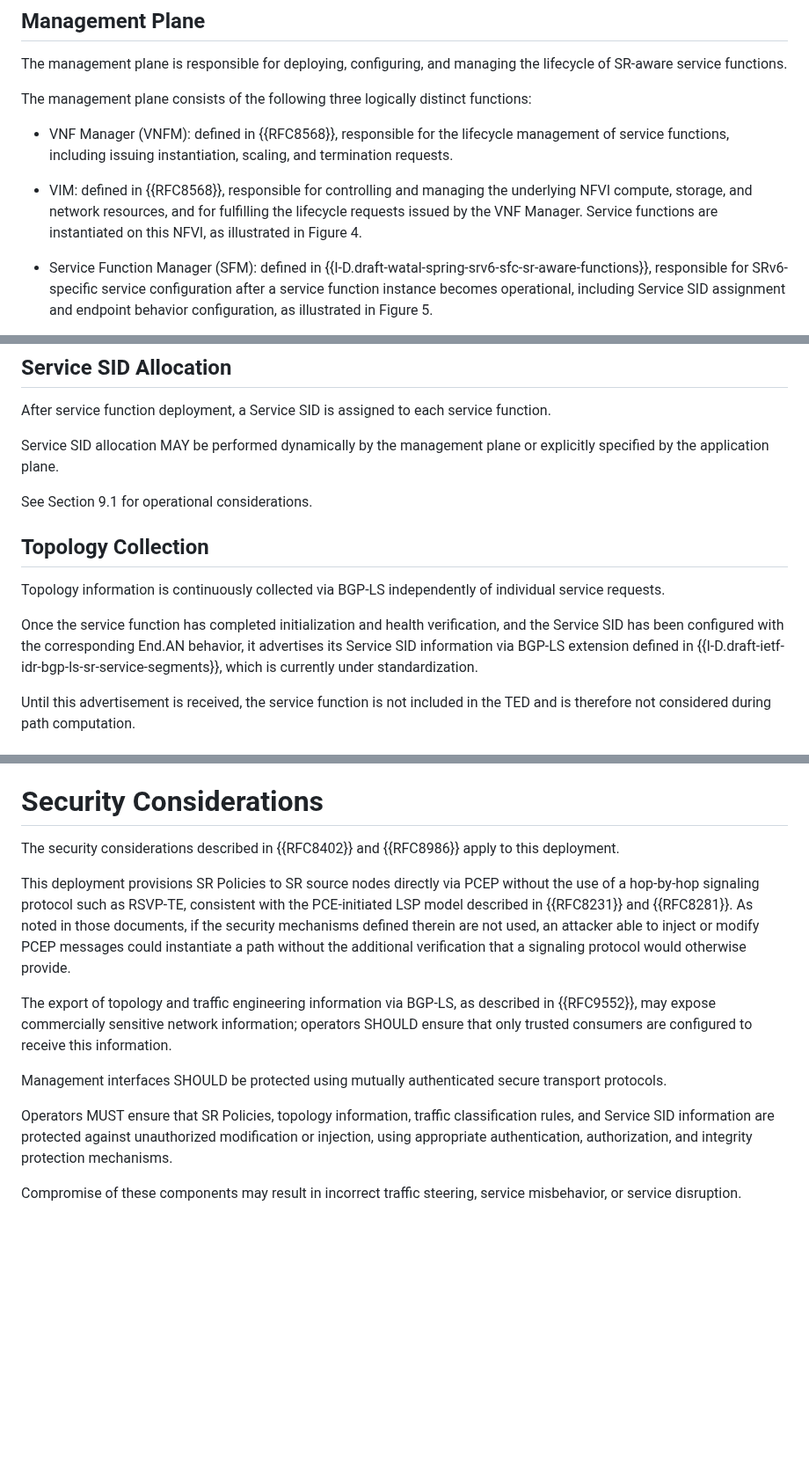
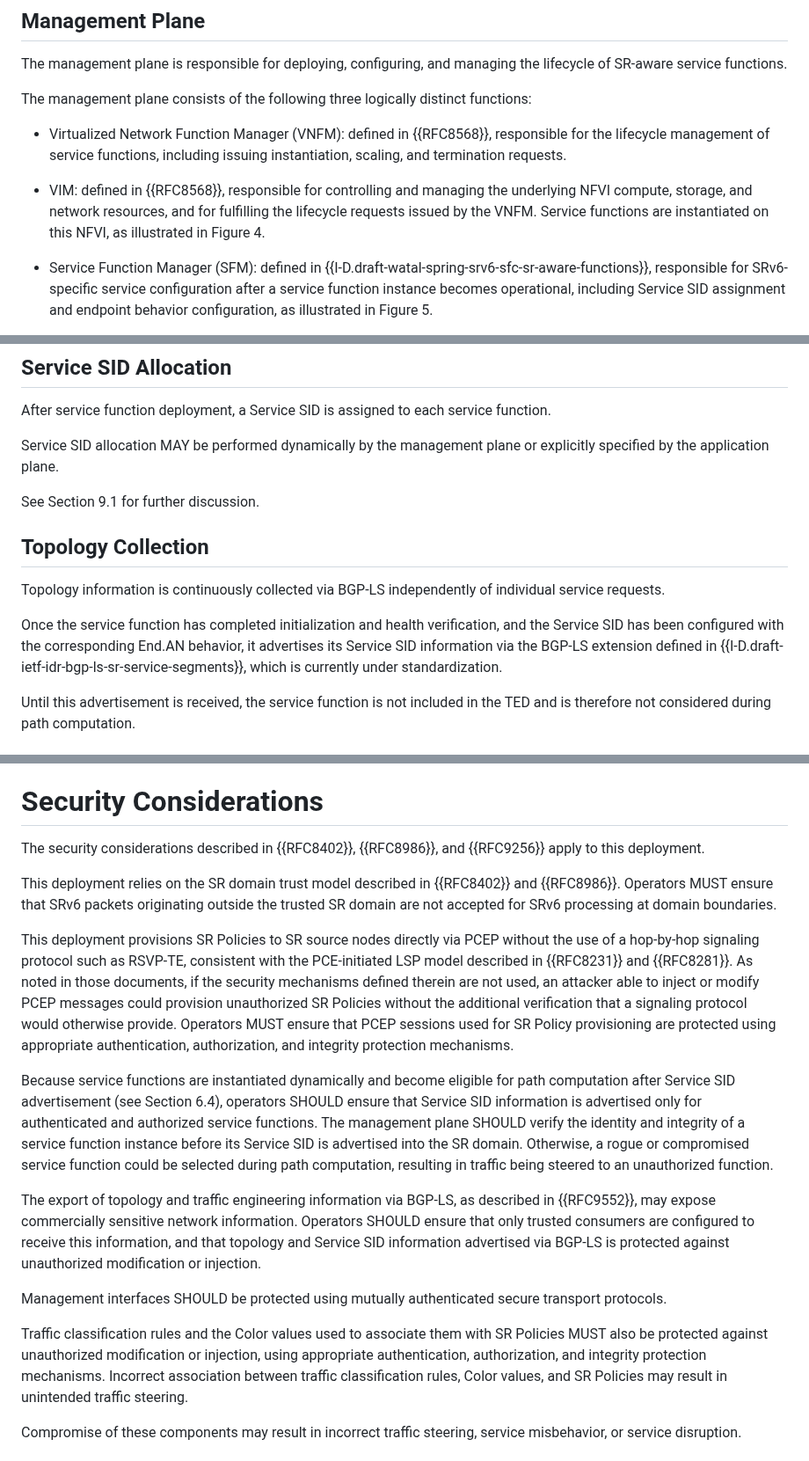
Before and after one commit to watal/draft-watal-srv6ops-srv6-sfc-deployment, a Markdown page: draft-watal-srv6ops-srv6-sfc-deployment.md, 3 parts joined by grey strips. Shown at 88% size. Rendered like a GitHub page; blank space fills up the shorter version.

```diff
--- a/draft-watal-srv6ops-srv6-sfc-deployment.md
+++ b/draft-watal-srv6ops-srv6-sfc-deployment.md
@@ -235,9 +234,9 @@ The management plane is responsible for deploying, configuring, and managing the
 
 The management plane consists of the following three logically distinct functions:
 
-* VNF Manager (VNFM): defined in {{RFC8568}}, responsible for the lifecycle management of service functions, including issuing instantiation, scaling, and termination requests.
+* Virtualized Network Function Manager (VNFM): defined in {{RFC8568}}, responsible for the lifecycle management of service functions, including issuing instantiation, scaling, and termination requests.
 
-* VIM: defined in {{RFC8568}}, responsible for controlling and managing the underlying NFVI compute, storage, and network resources, and for fulfilling the lifecycle requests issued by the VNF Manager. Service functions are instantiated on this NFVI, as illustrated in Figure 4.
+* VIM: defined in {{RFC8568}}, responsible for controlling and managing the underlying NFVI compute, storage, and network resources, and for fulfilling the lifecycle requests issued by the VNFM. Service functions are instantiated on this NFVI, as illustrated in Figure 4.
 
 * Service Function Manager (SFM): defined in {{I-D.draft-watal-spring-srv6-sfc-sr-aware-functions}}, responsible for SRv6-specific service configuration after a service function instance becomes operational, including Service SID assignment and endpoint behavior configuration, as illustrated in Figure 5.
 
@@ -385,13 +384,13 @@ After service function deployment, a Service SID is assigned to each service fun
 
 Service SID allocation MAY be performed dynamically by the management plane or explicitly specified by the application plane.
 
-See Section 9.1 for operational considerations.
+See Section 9.1 for further discussion.
 
 ## Topology Collection
 
 Topology information is continuously collected via BGP-LS independently of individual service requests.
 
-Once the service function has completed initialization and health verification, and the Service SID has been configured with the corresponding End.AN behavior, it advertises its Service SID information via BGP-LS extension defined in {{I-D.draft-ietf-idr-bgp-ls-sr-service-segments}}, which is currently under standardization.
+Once the service function has completed initialization and health verification, and the Service SID has been configured with the corresponding End.AN behavior, it advertises its Service SID information via the BGP-LS extension defined in {{I-D.draft-ietf-idr-bgp-ls-sr-service-segments}}, which is currently under standardization.
 
 Until this advertisement is received, the service function is not included in the TED and is therefore not considered during path computation.
 
@@ -589,15 +597,26 @@ Operators SHOULD implement consistency checks and readiness verification before
 
 # Security Considerations
 
-The security considerations described in {{RFC8402}} and {{RFC8986}} apply to this deployment.
+The security considerations described in {{RFC8402}}, {{RFC8986}}, and {{RFC9256}} apply to this deployment.
 
-This deployment provisions SR Policies to SR source nodes directly via PCEP without the use of a hop-by-hop signaling protocol such as RSVP-TE, consistent with the PCE-initiated LSP model described in {{RFC8231}} and {{RFC8281}}. As noted in those documents, if the security mechanisms defined therein are not used, an attacker able to inject or modify PCEP messages could instantiate a path without the additional verification that a signaling protocol would otherwise provide.
+This deployment relies on the SR domain trust model described in {{RFC8402}} and {{RFC8986}}.
+Operators MUST ensure that SRv6 packets originating outside the trusted SR domain are not accepted for SRv6 processing at domain boundaries.
 
-The export of topology and traffic engineering information via BGP-LS, as described in {{RFC9552}}, may expose commercially sensitive network information; operators SHOULD ensure that only trusted consumers are configured to receive this information.
+This deployment provisions SR Policies to SR source nodes directly via PCEP without the use of a hop-by-hop signaling protocol such as RSVP-TE, consistent with the PCE-initiated LSP model described in {{RFC8231}} and {{RFC8281}}.
+As noted in those documents, if the security mechanisms defined therein are not used, an attacker able to inject or modify PCEP messages could provision unauthorized SR Policies without the additional verification that a signaling protocol would otherwise provide.
+Operators MUST ensure that PCEP sessions used for SR Policy provisioning are protected using appropriate authentication, authorization, and integrity protection mechanisms.
+
+Because service functions are instantiated dynamically and become eligible for path computation after Service SID advertisement (see Section 6.4), operators SHOULD ensure that Service SID information is advertised only for authenticated and authorized service functions.
+The management plane SHOULD verify the identity and integrity of a service function instance before its Service SID is advertised into the SR domain.
+Otherwise, a rogue or compromised service function could be selected during path computation, resulting in traffic being steered to an unauthorized function.
+
+The export of topology and traffic engineering information via BGP-LS, as described in {{RFC9552}}, may expose commercially sensitive network information.
+Operators SHOULD ensure that only trusted consumers are configured to receive this information, and that topology and Service SID information advertised via BGP-LS is protected against unauthorized modification or injection.
 
 Management interfaces SHOULD be protected using mutually authenticated secure transport protocols.
 
-Operators MUST ensure that SR Policies, topology information, traffic classification rules, and Service SID information are protected against unauthorized modification or injection, using appropriate authentication, authorization, and integrity protection mechanisms.
+Traffic classification rules and the Color values used to associate them with SR Policies MUST also be protected against unauthorized modification or injection, using appropriate authentication, authorization, and integrity protection mechanisms.
+Incorrect association between traffic classification rules, Color values, and SR Policies may result in unintended traffic steering.
 
 Compromise of these components may result in incorrect traffic steering, service misbehavior, or service disruption.
 
```
Also changed, not shown: other parts of draft-watal-srv6ops-srv6-sfc-deployment.md (+29 -21 lines).
